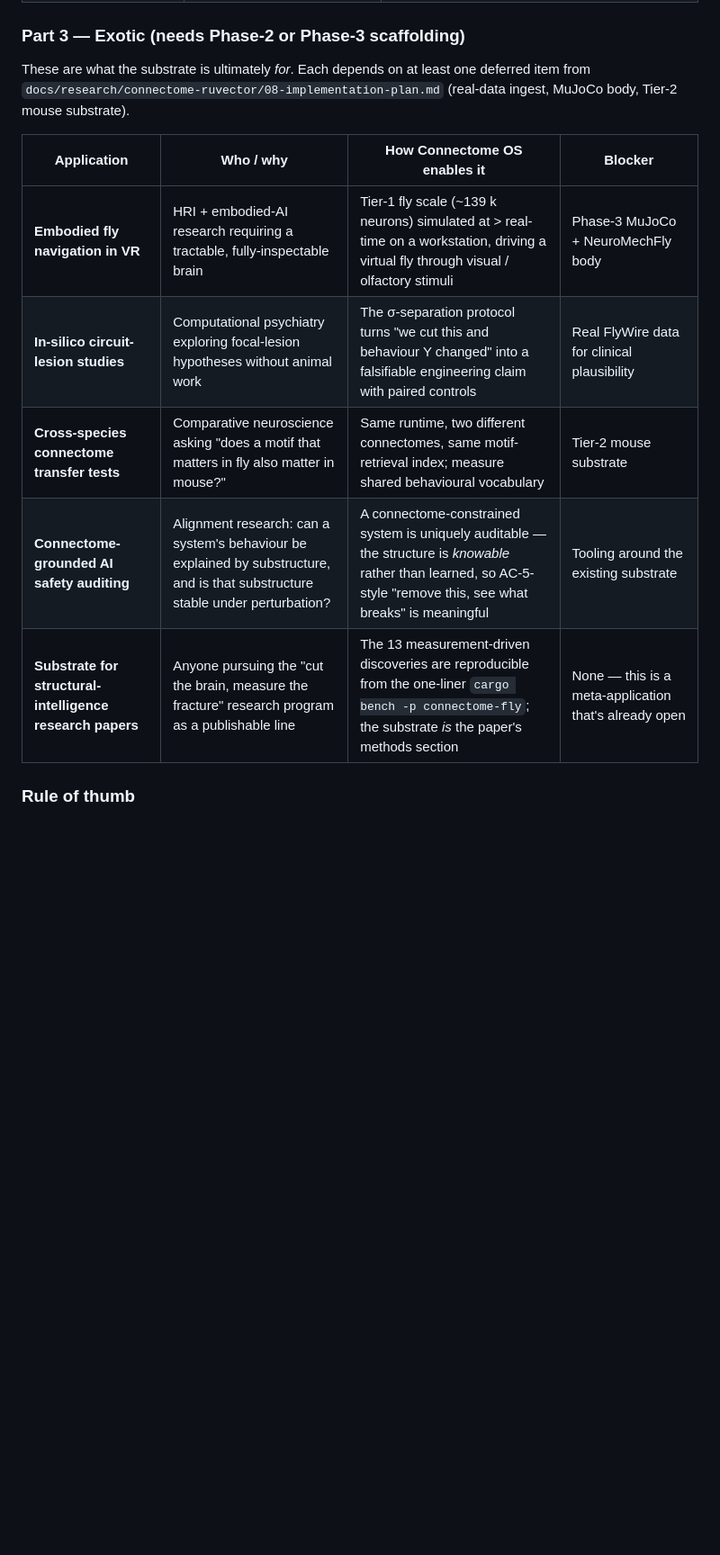
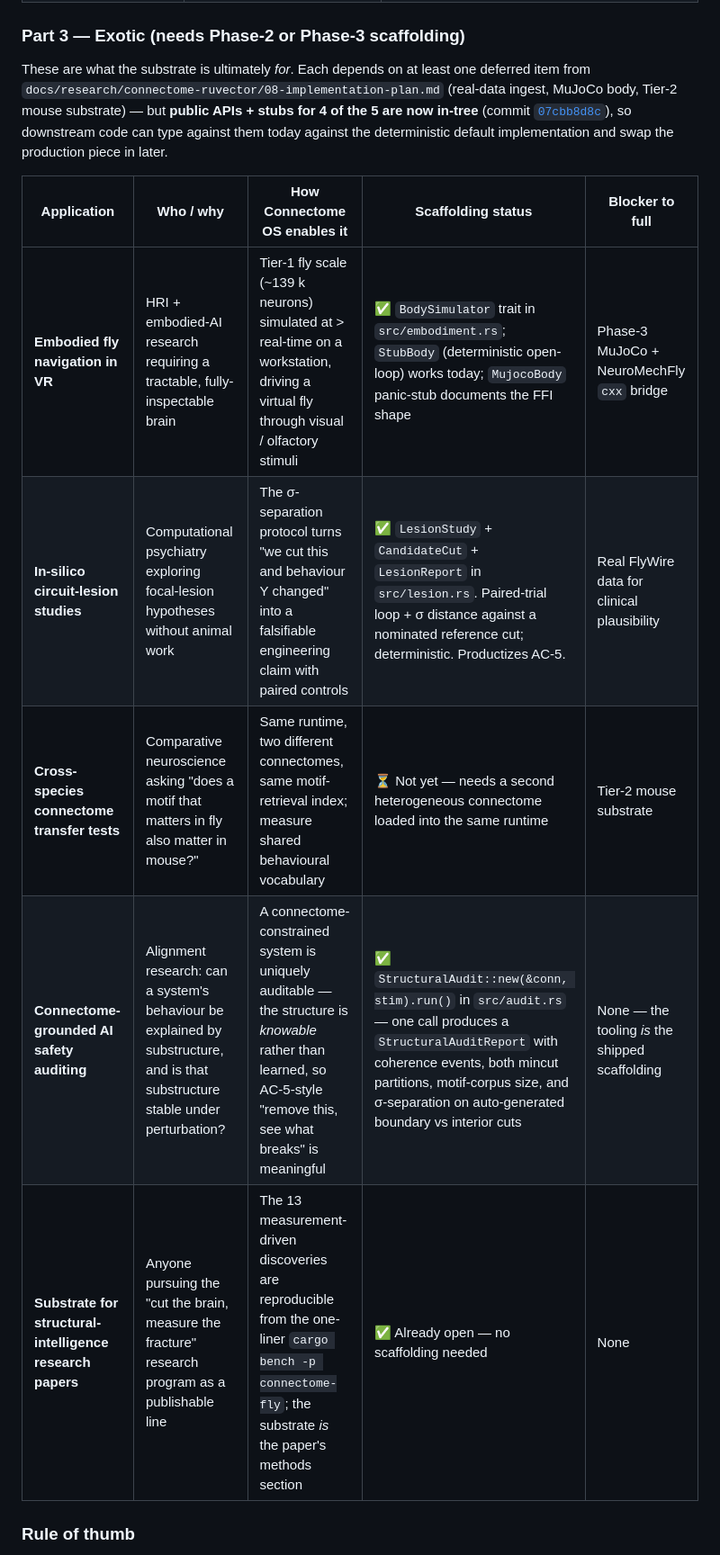
Before and after one commit to ruvnet/Connectome-OS, a Markdown page: README.md, the part around the change. Shown at 90% size. Rendered like a GitHub page; blank space fills up the shorter version.

Commit message:
docs(README): Part-3 table updated — 4 of 5 exotic apps now have in-tree scaffolding
RuVector commit 07cbb8d8c lands public ABIs + productized wrappers
for 4 of the 5 Part-3 exotic applications. The Part-3 table now has
a 'Scaffolding status' column recording which are done:

  ✅ Embodied fly navigation    — BodySimulator trait + StubBody
                                   (works today) + MujocoBody
                                   panic-stub (Phase-3 shape)
  ✅ In-silico circuit lesion    — LesionStudy + CandidateCut +
                                   LesionReport (AC-5 productized)
  ⏳ Cross-species transfer     — still needs mouse Tier-2 substrate
  ✅ AI safety auditing          — StructuralAudit::new(&conn, stim).run()
  ✅ Research-paper substrate   — was already open

Downstream code can type against the new APIs today against the
deterministic default implementations and swap the production
piece in later. The 'Blocker to full' column distinguishes what
each application still needs to go from scaffolding to production.

Co-Authored-By: claude-flow <ruv@ruv.net>

```diff
--- a/README.md
+++ b/README.md
@@ -57,15 +57,15 @@ These reuse the shipped substrate on a different kind of input. No new algorithm
 
 ### Part 3 — Exotic (needs Phase-2 or Phase-3 scaffolding)
 
-These are what the substrate is ultimately *for*. Each depends on at least one deferred item from `docs/research/connectome-ruvector/08-implementation-plan.md` (real-data ingest, MuJoCo body, Tier-2 mouse substrate).
+These are what the substrate is ultimately *for*. Each depends on at least one deferred item from `docs/research/connectome-ruvector/08-implementation-plan.md` (real-data ingest, MuJoCo body, Tier-2 mouse substrate) — but **public APIs + stubs for 4 of the 5 are now in-tree** (commit [`07cbb8d8c`](https://github.com/ruvnet/RuVector/commit/07cbb8d8c)), so downstream code can type against them today against the deterministic default implementation and swap the production piece in later.
 
-| Application | Who / why | How Connectome OS enables it | Blocker |
-|---|---|---|---|
-| **Embodied fly navigation in VR** | HRI + embodied-AI research requiring a tractable, fully-inspectable brain | Tier-1 fly scale (~139 k neurons) simulated at > real-time on a workstation, driving a virtual fly through visual / olfactory stimuli | Phase-3 MuJoCo + NeuroMechFly body |
-| **In-silico circuit-lesion studies** | Computational psychiatry exploring focal-lesion hypotheses without animal work | The σ-separation protocol turns "we cut this and behaviour Y changed" into a falsifiable engineering claim with paired controls | Real FlyWire data for clinical plausibility |
-| **Cross-species connectome transfer tests** | Comparative neuroscience asking "does a motif that matters in fly also matter in mouse?" | Same runtime, two different connectomes, same motif-retrieval index; measure shared behavioural vocabulary | Tier-2 mouse substrate |
-| **Connectome-grounded AI safety auditing** | Alignment research: can a system's behaviour be explained by substructure, and is that substructure stable under perturbation? | A connectome-constrained system is uniquely auditable — the structure is *knowable* rather than learned, so AC-5-style "remove this, see what breaks" is meaningful | Tooling around the existing substrate |
-| **Substrate for structural-intelligence research papers** | Anyone pursuing the "cut the brain, measure the fracture" research program as a publishable line | The 13 measurement-driven discoveries are reproducible from the one-liner `cargo bench -p connectome-fly`; the substrate *is* the paper's methods section | None — this is a meta-application that's already open |
+| Application | Who / why | How Connectome OS enables it | Scaffolding status | Blocker to full |
+|---|---|---|---|---|
+| **Embodied fly navigation in VR** | HRI + embodied-AI research requiring a tractable, fully-inspectable brain | Tier-1 fly scale (~139 k neurons) simulated at > real-time on a workstation, driving a virtual fly through visual / olfactory stimuli | ✅ `BodySimulator` trait in `src/embodiment.rs`; `StubBody` (deterministic open-loop) works today; `MujocoBody` panic-stub documents the FFI shape | Phase-3 MuJoCo + NeuroMechFly `cxx` bridge |
+| **In-silico circuit-lesion studies** | Computational psychiatry exploring focal-lesion hypotheses without animal work | The σ-separation protocol turns "we cut this and behaviour Y changed" into a falsifiable engineering claim with paired controls | ✅ `LesionStudy` + `CandidateCut` + `LesionReport` in `src/lesion.rs`. Paired-trial loop + σ distance against a nominated reference cut; deterministic. Productizes AC-5. | Real FlyWire data for clinical plausibility |
+| **Cross-species connectome transfer tests** | Comparative neuroscience asking "does a motif that matters in fly also matter in mouse?" | Same runtime, two different connectomes, same motif-retrieval index; measure shared behavioural vocabulary | ⏳ Not yet — needs a second heterogeneous connectome loaded into the same runtime | Tier-2 mouse substrate |
+| **Connectome-grounded AI safety auditing** | Alignment research: can a system's behaviour be explained by substructure, and is that substructure stable under perturbation? | A connectome-constrained system is uniquely auditable — the structure is *knowable* rather than learned, so AC-5-style "remove this, see what breaks" is meaningful | ✅ `StructuralAudit::new(&conn, stim).run()` in `src/audit.rs` — one call produces a `StructuralAuditReport` with coherence events, both mincut partitions, motif-corpus size, and σ-separation on auto-generated boundary vs interior cuts | None — the tooling *is* the shipped scaffolding |
+| **Substrate for structural-intelligence research papers** | Anyone pursuing the "cut the brain, measure the fracture" research program as a publishable line | The 13 measurement-driven discoveries are reproducible from the one-liner `cargo bench -p connectome-fly`; the substrate *is* the paper's methods section | ✅ Already open — no scaffolding needed | None |
 
 ### Rule of thumb
 
```
